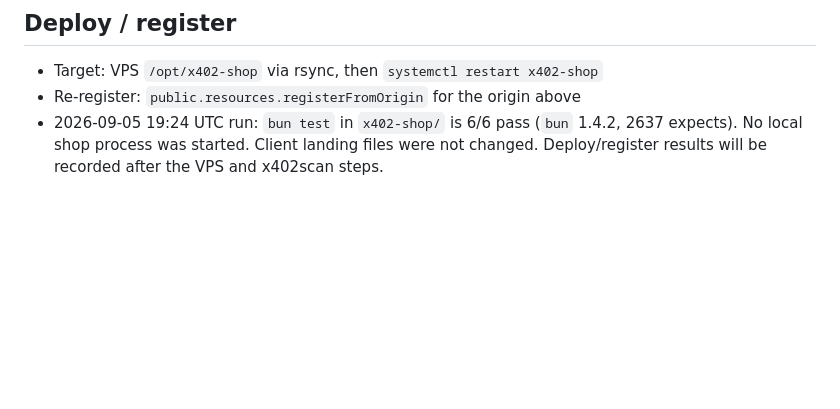
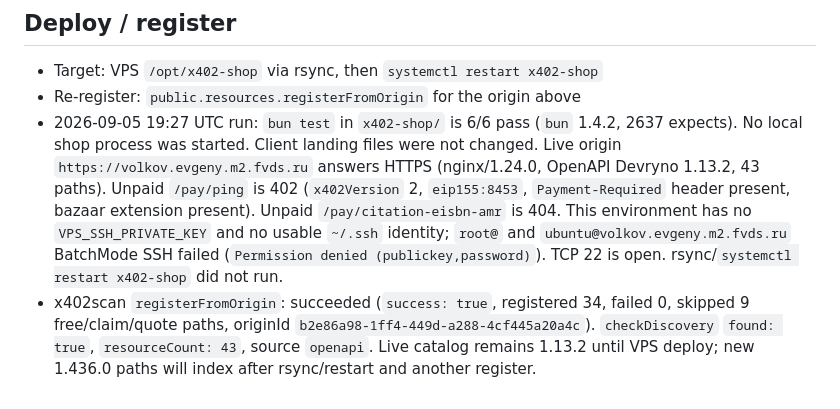
Before and after one commit to evlkv/cashsprint, a Markdown page: x402-shop/STATUS.md, the part around the change. Rendered like a GitHub page; blank space fills up the shorter version.

Commit message:
Record 1.436.0 deploy and x402scan status
Document bun test 6/6, live Devryno 1.13.2, SSH key missing for VPS rsync, and successful registerFromOrigin against the current origin.

Co-authored-by: Evgeniy <evlkv@users.noreply.github.com>

```diff
--- a/x402-shop/STATUS.md
+++ b/x402-shop/STATUS.md
@@ -23,4 +23,5 @@ These paths were not in the live catalog (`ping` … `ns`, plus live extras `off
 
 - Target: VPS `/opt/x402-shop` via rsync, then `systemctl restart x402-shop`
 - Re-register: `public.resources.registerFromOrigin` for the origin above
-- 2026-09-05 19:24 UTC run: `bun test` in `x402-shop/` is 6/6 pass (`bun` 1.4.2, 2637 expects). No local shop process was started. Client landing files were not changed. Deploy/register results will be recorded after the VPS and x402scan steps.
+- 2026-09-05 19:27 UTC run: `bun test` in `x402-shop/` is 6/6 pass (`bun` 1.4.2, 2637 expects). No local shop process was started. Client landing files were not changed. Live origin `https://volkov.evgeny.m2.fvds.ru` answers HTTPS (nginx/1.24.0, OpenAPI Devryno 1.13.2, 43 paths). Unpaid `/pay/ping` is 402 (`x402Version` 2, `eip155:8453`, `Payment-Required` header present, bazaar extension present). Unpaid `/pay/citation-eisbn-amr` is 404. This environment has no `VPS_SSH_PRIVATE_KEY` and no usable `~/.ssh` identity; `root@` and `ubuntu@volkov.evgeny.m2.fvds.ru` BatchMode SSH failed (`Permission denied (publickey,password)`). TCP 22 is open. rsync/`systemctl restart x402-shop` did not run.
+- x402scan `registerFromOrigin`: succeeded (`success: true`, registered 34, failed 0, skipped 9 free/claim/quote paths, originId `b2e86a98-1ff4-449d-a288-4cf445a20a4c`). `checkDiscovery` `found: true`, `resourceCount: 43`, source `openapi`. Live catalog remains 1.13.2 until VPS deploy; new 1.436.0 paths will index after rsync/restart and another register.
```
